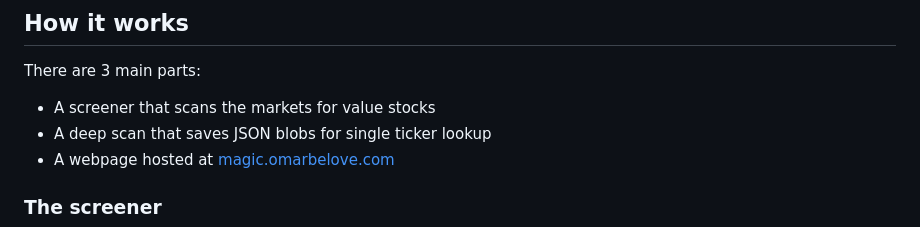
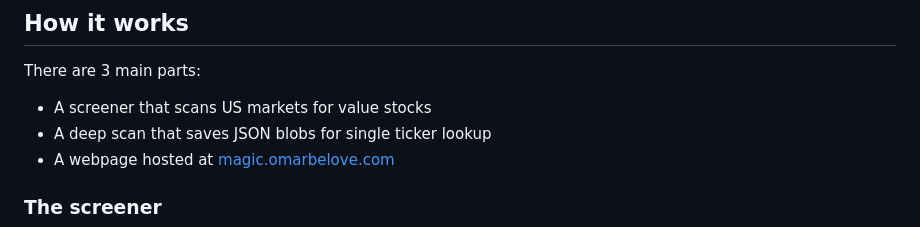
Before and after one commit to bailewen/magicformula, a Markdown page: README.md, the part around the change. GitHub-like rendering.

Commit message:
Specify US markets in screener description

```diff
--- a/README.md
+++ b/README.md
@@ -8,7 +8,7 @@ There is a stock screener based on Joel Greenblatt's "magic formula" and a singl
 
 There are 3 main parts:
 
-- A screener that scans the markets for value stocks
+- A screener that scans US markets for value stocks
 - A deep scan that saves JSON blobs for single ticker lookup
 - A webpage hosted at [magic.omarbelove.com](https://magic.omarbelove.com)
 
```
